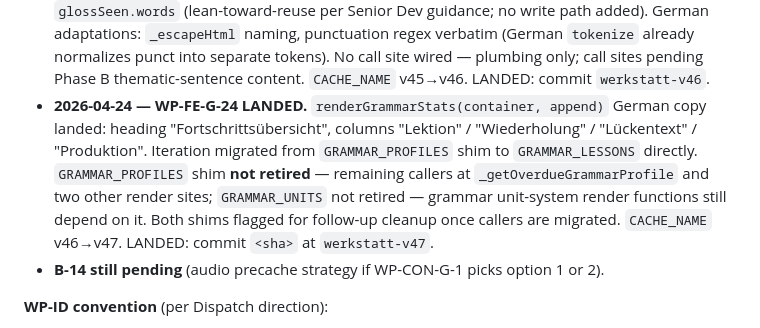
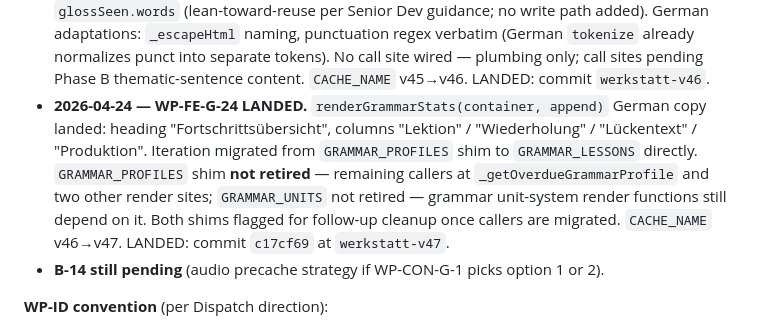
Before and after one commit to cameronhubbard642-eng/uebersetzungswerkstatt, a Markdown page: plans/IMPLEMENTATION_PLAN.md, the part around the change. Rendered like a GitHub page.

Commit message:
docs(WP-FE-G-24): backfill SHA c17cf69 in IMPLEMENTATION_PLAN amendment
Co-Authored-By: Claude Sonnet 4.6 <noreply@anthropic.com>

```diff
--- a/plans/IMPLEMENTATION_PLAN.md
+++ b/plans/IMPLEMENTATION_PLAN.md
@@ -17,7 +17,7 @@
 - **2026-04-24 — WP-FE-G-21 LANDED.** Port `renderGrammarUnitOverview(unitCat)` from Spanish: status-badged lesson cards (Abgeschlossen/In Bearbeitung/Noch nicht begonnen), prereq-hint block with German copy, prev-unit lookup via `catOrder.indexOf()`. CSS `.lesson-status` (+ `.new`/`.started`/`.mastered`). `CACHE_NAME` v45→v46. LANDED: commit `b83197e` at `werkstatt-v46`.
 - **2026-04-24 — WP-FE-G-20 LANDED.** Port `renderGrammarWelcome()` + `getNextRecommendedLesson()` + `getGrammarLessonStatus()` from Spanish. Gesamtfortschritt header, 10-unit path roadmap, Weiter CTA. Old `_renderGrammarWelcome()` shim retired (body replaced with thin wrapper). `CACHE_NAME` v43→v44. `renderGrammarUnitOverview()` stubbed (WP-FE-G-21). LANDED: commit `dac3d24` at `werkstatt-v44`.
 - **2026-04-24 — WP-FE-G-23 LANDED.** Port `_renderGlossedPassage(text, skipToken)` render plumbing from Spanish. Tokenizes passage text and wraps unmastered vocab with gloss tooltips, skipping the target token. `_isVocabMastered(seenKey)` implemented as read-only check of `glossSeen.words` (lean-toward-reuse per Senior Dev guidance; no write path added). German adaptations: `_escapeHtml` naming, punctuation regex verbatim (German `tokenize` already normalizes punct into separate tokens). No call site wired — plumbing only; call sites pending Phase B thematic-sentence content. `CACHE_NAME` v45→v46. LANDED: commit `werkstatt-v46`.
-- **2026-04-24 — WP-FE-G-24 LANDED.** `renderGrammarStats(container, append)` German copy landed: heading "Fortschrittsübersicht", columns "Lektion" / "Wiederholung" / "Lückentext" / "Produktion". Iteration migrated from `GRAMMAR_PROFILES` shim to `GRAMMAR_LESSONS` directly. `GRAMMAR_PROFILES` shim **not retired** — remaining callers at `_getOverdueGrammarProfile` and two other render sites; `GRAMMAR_UNITS` not retired — grammar unit-system render functions still depend on it. Both shims flagged for follow-up cleanup once callers are migrated. `CACHE_NAME` v46→v47. LANDED: commit `<sha>` at `werkstatt-v47`.
+- **2026-04-24 — WP-FE-G-24 LANDED.** `renderGrammarStats(container, append)` German copy landed: heading "Fortschrittsübersicht", columns "Lektion" / "Wiederholung" / "Lückentext" / "Produktion". Iteration migrated from `GRAMMAR_PROFILES` shim to `GRAMMAR_LESSONS` directly. `GRAMMAR_PROFILES` shim **not retired** — remaining callers at `_getOverdueGrammarProfile` and two other render sites; `GRAMMAR_UNITS` not retired — grammar unit-system render functions still depend on it. Both shims flagged for follow-up cleanup once callers are migrated. `CACHE_NAME` v46→v47. LANDED: commit `c17cf69` at `werkstatt-v47`.
 - **B-14 still pending** (audio precache strategy if WP-CON-G-1 picks option 1 or 2).
 
 **WP-ID convention** (per Dispatch direction):
```
